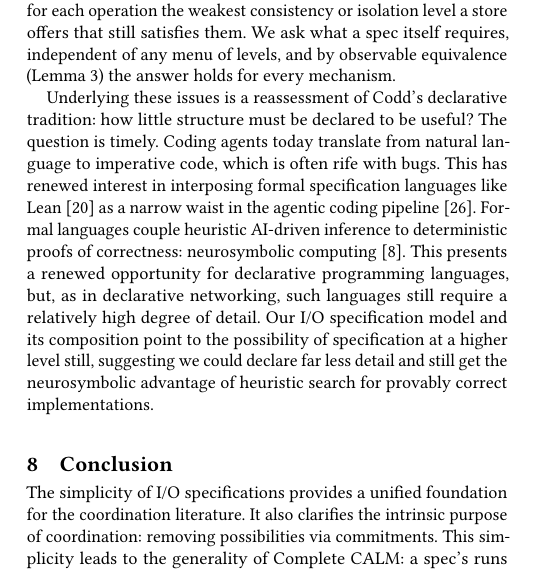
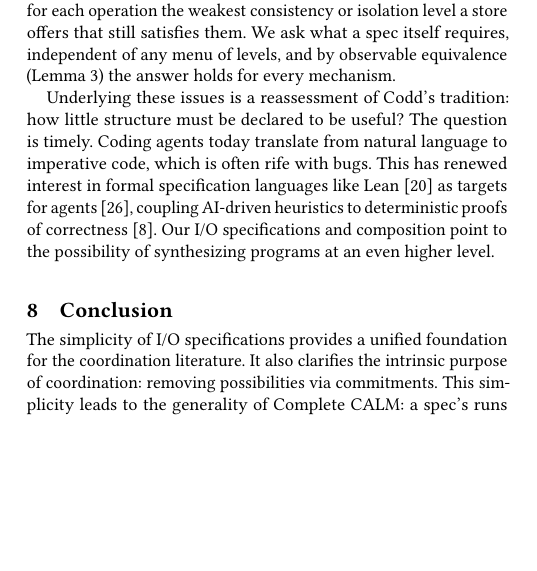
Before and after one commit to jhellerstein/coord-criterion, a LaTeX document (cidr.tex): part of one column of page 12 of 13, cut so that both start at the same text, the shorter picture padded with empty space. Compiled offline with pdfLaTeX.

Commit message:
shrink discussion final paragraph

```diff
--- a/cidr.tex
+++ b/cidr.tex
@@ -1856,21 +1856,22 @@
 levels, and by observable equivalence (Lemma~\ref{lem:canonical-equivalent}) the
 answer holds for every mechanism.
 
-Underlying these issues is a reassessment of Codd's declarative tradition: how
+Underlying these issues is a reassessment of Codd's tradition: how
 little structure must be declared to be
 useful? The question is timely. Coding agents today translate from natural
 language to imperative code, which is often rife with bugs. This has renewed
-interest in interposing formal specification languages like
-Lean~\cite{demoura2021lean4} as a narrow waist in the agentic coding pipeline~\cite{hellerstein2023codd}.
-Formal languages couple heuristic
-AI-driven inference to deterministic proofs of correctness: neurosymbolic
-computing~\cite{an2025neurosymbolic}. This presents a renewed
-opportunity for declarative programming languages, but, as in declarative networking,
-such languages still require a relatively high degree of detail.
-Our \spectype[] model and its composition point to the possibility of
-specification at a higher level still, suggesting we could declare far less detail
-and still get the neurosymbolic advantage of heuristic search for
-provably correct implementations.
+interest in formal specification languages like
+Lean~\cite{demoura2021lean4} as targets for agents~\cite{hellerstein2023codd},
+coupling AI-driven heuristics to deterministic proofs of
+correctness~\cite{an2025neurosymbolic}.
+% This presents a renewed
+% opportunity for declarative programming languages, but, as in declarative networking,
+% such languages still require a relatively high degree of detail.
+Our \spectype[s] and composition point to the possibility of
+synthesizing programs at an even higher level.
+% , suggesting we could declare far less detail
+% and still get the neurosymbolic advantage of heuristic search for
+% provably correct implementations.
 
 % ======================================================================
 \section{Conclusion}
```
